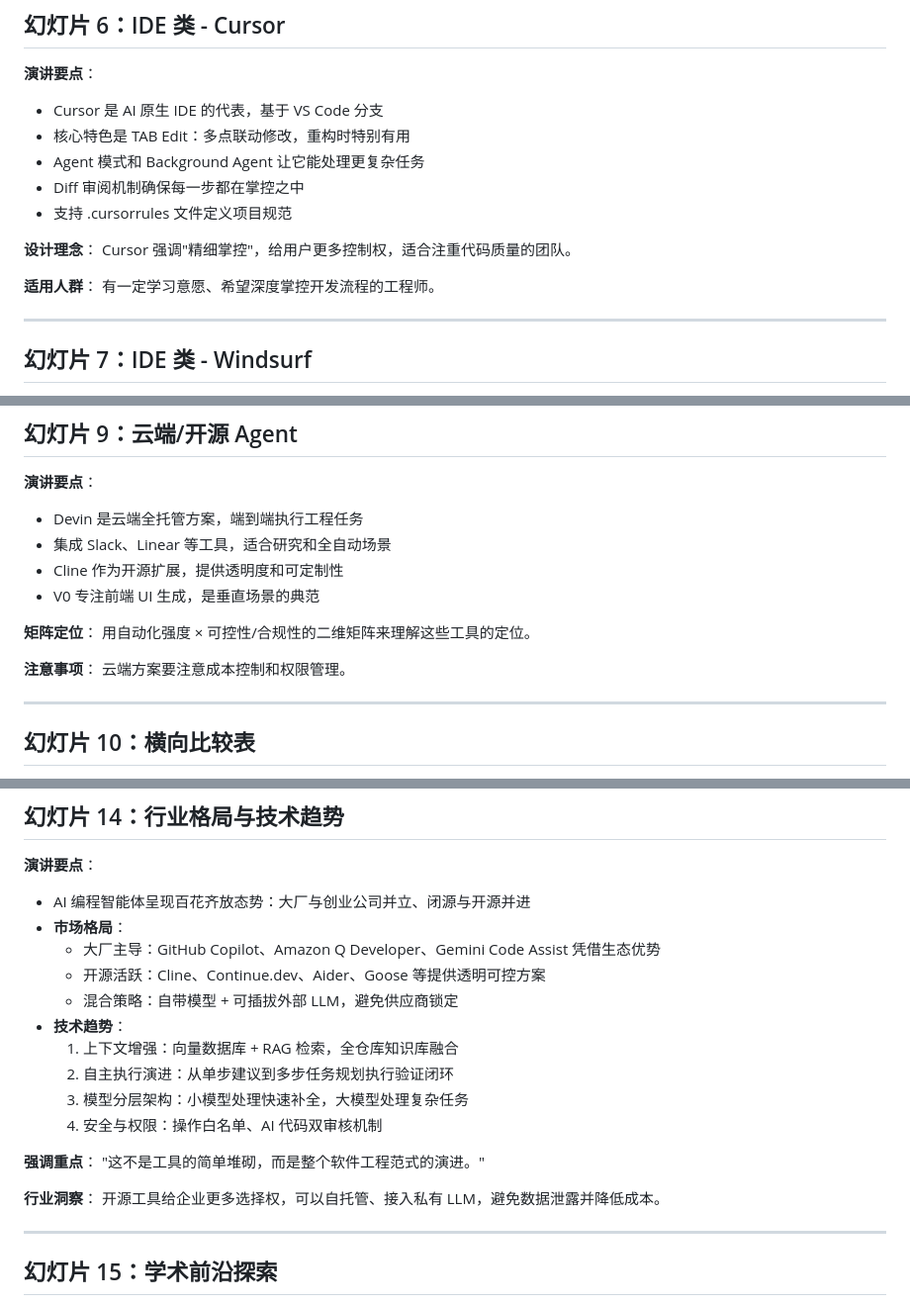
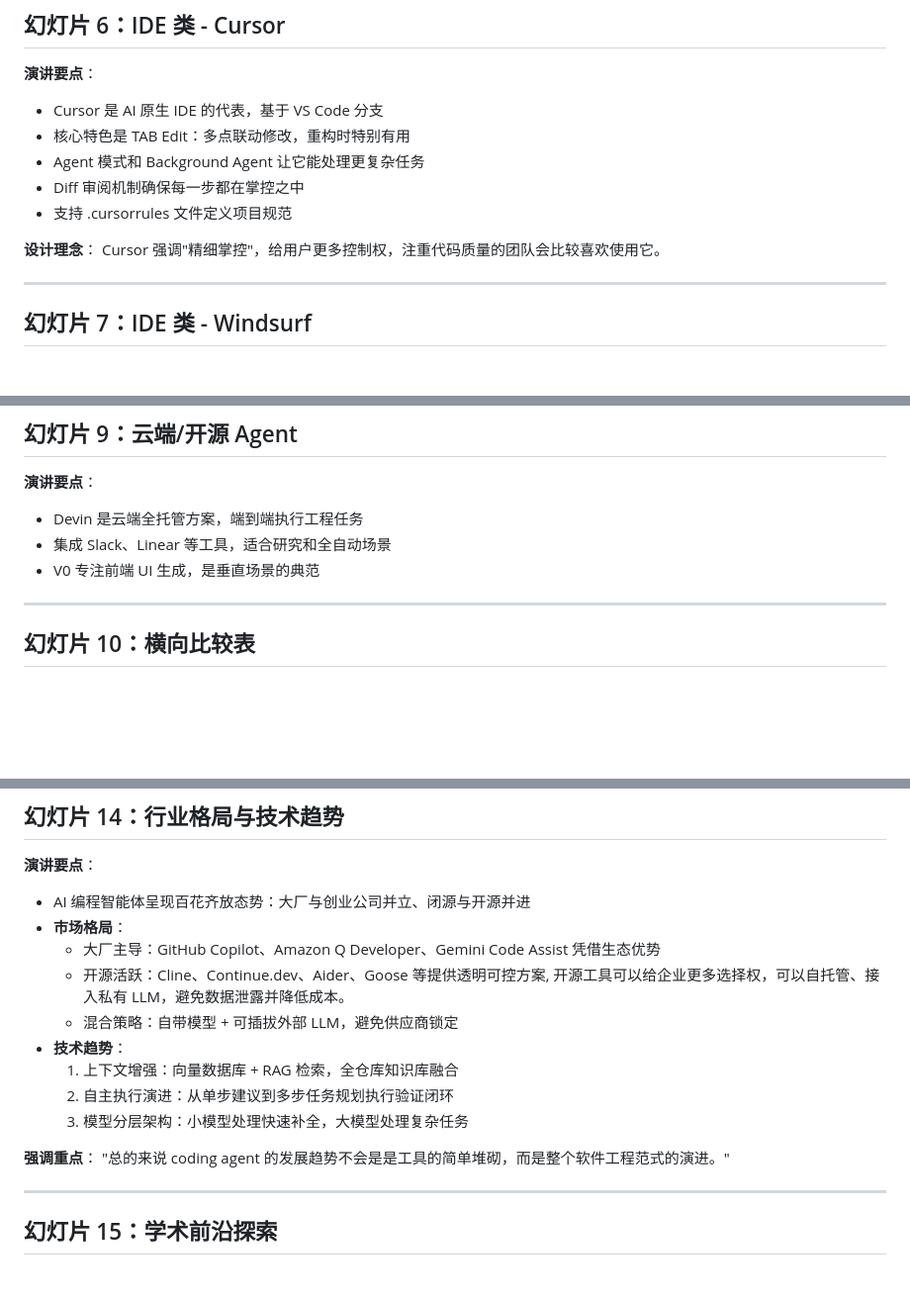
Before and after one commit to iuiaoin/deck-coding-agent-research, a Markdown page: slides/PRESENTATION_SCRIPT.md, 3 parts joined by grey strips. Shown: that part at 99% size. Drawn GitHub-style; blank space fills up the shorter version.

```diff
--- a/slides/PRESENTATION_SCRIPT.md
+++ b/slides/PRESENTATION_SCRIPT.md
@@ -96,10 +84,7 @@
 - 支持 .cursorrules 文件定义项目规范
 
 **设计理念**：
-Cursor 强调"精细掌控"，给用户更多控制权，适合注重代码质量的团队。
-
-**适用人群**：
-有一定学习意愿、希望深度掌控开发流程的工程师。
+Cursor 强调"精细掌控"，给用户更多控制权，注重代码质量的团队会比较喜欢使用它。
 
 ---
 
@@ -147,14 +132,7 @@ Cline 等开源工具的价值在于透明、可审计、私有部署。
 
 - Devin 是云端全托管方案，端到端执行工程任务
 - 集成 Slack、Linear 等工具，适合研究和全自动场景
-- Cline 作为开源扩展，提供透明度和可定制性
 - V0 专注前端 UI 生成，是垂直场景的典范
-
-**矩阵定位**：
-用自动化强度 × 可控性/合规性的二维矩阵来理解这些工具的定位。
-
-**注意事项**：
-云端方案要注意成本控制和权限管理。
 
 ---
 
@@ -236,19 +208,15 @@ Cline 等开源工具的价值在于透明、可审计、私有部署。
 - AI 编程智能体呈现百花齐放态势：大厂与创业公司并立、闭源与开源并进
 - **市场格局**：
   - 大厂主导：GitHub Copilot、Amazon Q Developer、Gemini Code Assist 凭借生态优势
-  - 开源活跃：Cline、Continue.dev、Aider、Goose 等提供透明可控方案
+  - 开源活跃：Cline、Continue.dev、Aider、Goose 等提供透明可控方案, 开源工具可以给企业更多选择权，可以自托管、接入私有 LLM，避免数据泄露并降低成本。
   - 混合策略：自带模型 + 可插拔外部 LLM，避免供应商锁定
 - **技术趋势**：
   1. 上下文增强：向量数据库 + RAG 检索，全仓库知识库融合
   2. 自主执行演进：从单步建议到多步任务规划执行验证闭环
   3. 模型分层架构：小模型处理快速补全，大模型处理复杂任务
-  4. 安全与权限：操作白名单、AI 代码双审核机制
 
 **强调重点**：
-"这不是工具的简单堆砌，而是整个软件工程范式的演进。"
-
-**行业洞察**：
-开源工具给企业更多选择权，可以自托管、接入私有 LLM，避免数据泄露并降低成本。
+"总的来说 coding agent 的发展趋势不会是是工具的简单堆砌，而是整个软件工程范式的演进。"
 
 ---
 
```
Also changed, not shown: other parts of slides/PRESENTATION_SCRIPT.md (+27 -54 lines).
